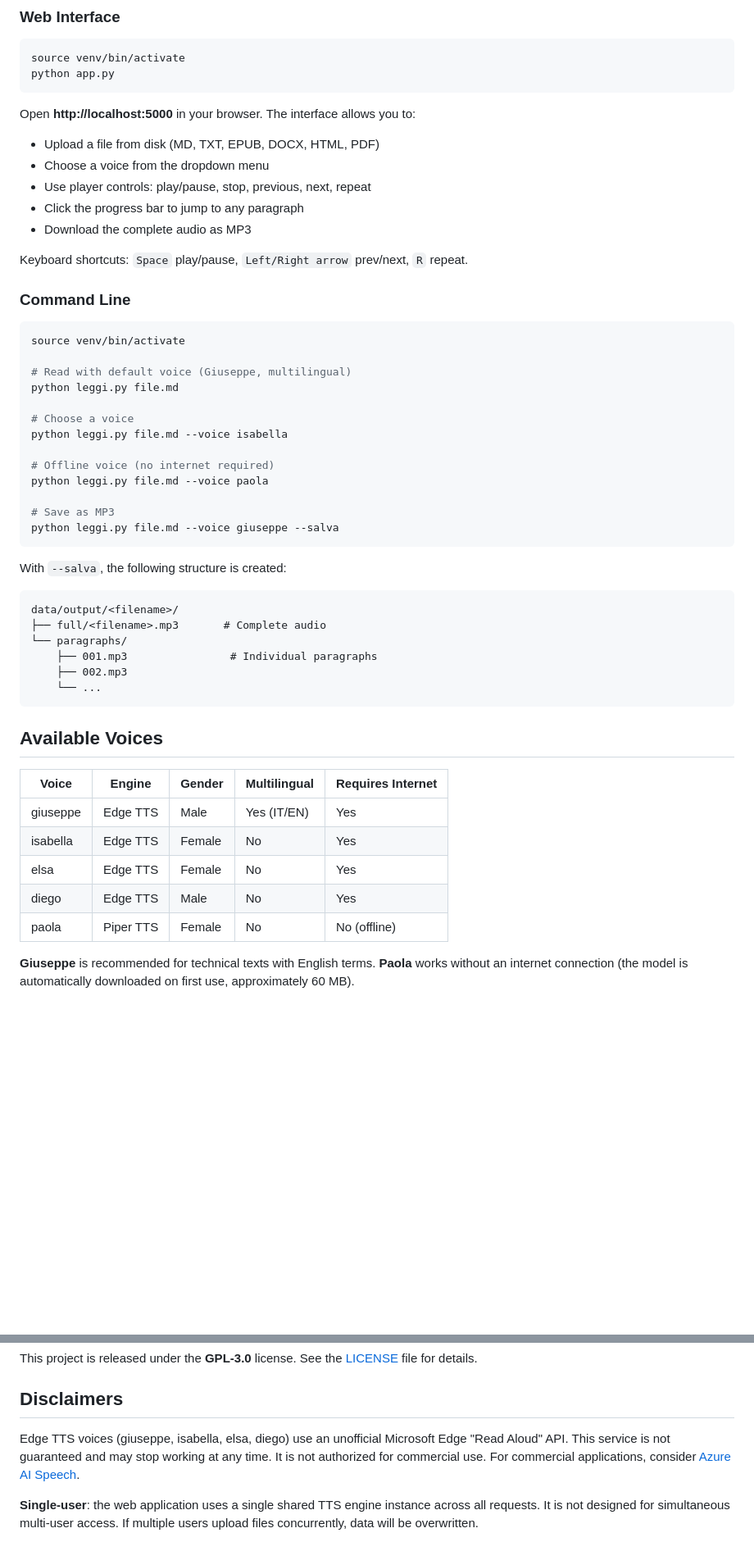
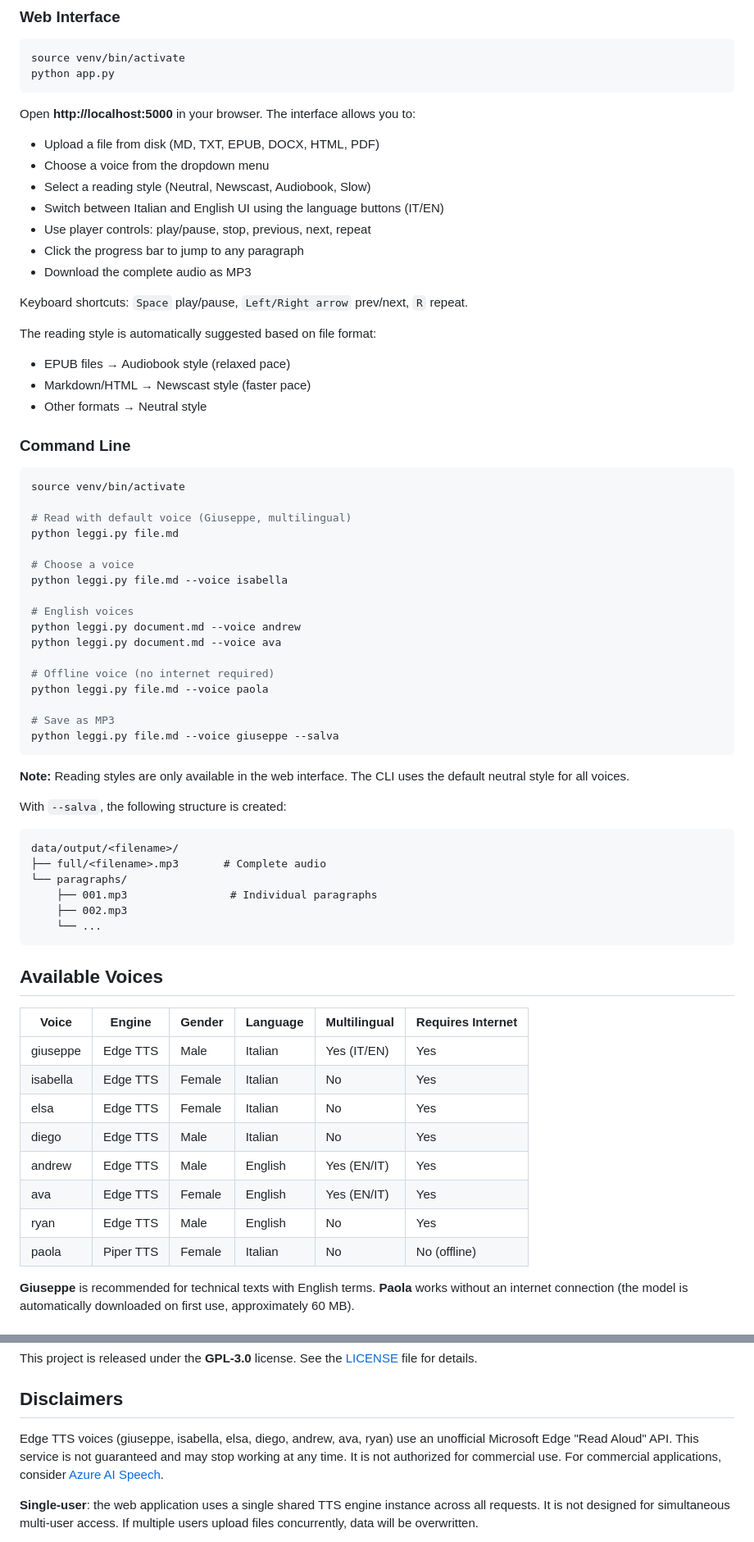
Before and after one commit to AndreaBonn/text-to-speech, a Markdown page: README.md, 2 parts joined by grey strips. Shown at 82% size. Rendered like a GitHub page; blank space fills up the shorter version.

````diff
--- a/README.md
+++ b/README.md
@@ -105,11 +108,18 @@ Open **http://localhost:5000** in your browser. The interface allows you to:
 
 - Upload a file from disk (MD, TXT, EPUB, DOCX, HTML, PDF)
 - Choose a voice from the dropdown menu
+- Select a reading style (Neutral, Newscast, Audiobook, Slow)
+- Switch between Italian and English UI using the language buttons (IT/EN)
 - Use player controls: play/pause, stop, previous, next, repeat
 - Click the progress bar to jump to any paragraph
 - Download the complete audio as MP3
 
 Keyboard shortcuts: `Space` play/pause, `Left/Right arrow` prev/next, `R` repeat.
+
+The reading style is automatically suggested based on file format:
+- EPUB files → Audiobook style (relaxed pace)
+- Markdown/HTML → Newscast style (faster pace)
+- Other formats → Neutral style
 
 ### Command Line
 
@@ -122,12 +132,19 @@ python leggi.py file.md
 # Choose a voice
 python leggi.py file.md --voice isabella
 
+# English voices
+python leggi.py document.md --voice andrew
+python leggi.py document.md --voice ava
+
 # Offline voice (no internet required)
 python leggi.py file.md --voice paola
 
 # Save as MP3
 python leggi.py file.md --voice giuseppe --salva
 ```
+
+**Note:** Reading styles are only available in the web interface. The CLI uses
+the default neutral style for all voices.
 
 With `--salva`, the following structure is created:
 ```
@@ -141,13 +158,16 @@ data/output/<filename>/
 
 ## Available Voices
 
-| Voice | Engine | Gender | Multilingual | Requires Internet |
-|-------|--------|--------|--------------|-------------------|
-| giuseppe | Edge TTS | Male | Yes (IT/EN) | Yes |
-| isabella | Edge TTS | Female | No | Yes |
-| elsa | Edge TTS | Female | No | Yes |
-| diego | Edge TTS | Male | No | Yes |
-| paola | Piper TTS | Female | No | No (offline) |
+| Voice | Engine | Gender | Language | Multilingual | Requires Internet |
+|-------|--------|--------|----------|--------------|-------------------|
+| giuseppe | Edge TTS | Male | Italian | Yes (IT/EN) | Yes |
+| isabella | Edge TTS | Female | Italian | No | Yes |
+| elsa | Edge TTS | Female | Italian | No | Yes |
+| diego | Edge TTS | Male | Italian | No | Yes |
+| andrew | Edge TTS | Male | English | Yes (EN/IT) | Yes |
+| ava | Edge TTS | Female | English | Yes (EN/IT) | Yes |
+| ryan | Edge TTS | Male | English | No | Yes |
+| paola | Piper TTS | Female | Italian | No | No (offline) |
 
 **Giuseppe** is recommended for technical texts with English terms.
 **Paola** works without an internet connection (the model is automatically
@@ -193,9 +228,9 @@ This project is released under the **GPL-3.0** license. See the
 
 ## Disclaimers
 
-Edge TTS voices (giuseppe, isabella, elsa, diego) use an unofficial
-Microsoft Edge "Read Aloud" API. This service is not guaranteed and may
-stop working at any time. It is not authorized for commercial use.
+Edge TTS voices (giuseppe, isabella, elsa, diego, andrew, ava, ryan) use an
+unofficial Microsoft Edge "Read Aloud" API. This service is not guaranteed and
+may stop working at any time. It is not authorized for commercial use.
 For commercial applications, consider
 [Azure AI Speech](https://azure.microsoft.com/en-us/products/ai-services/text-to-speech).
 
````
Also changed, not shown: other parts of README.md (+20 -2 lines), README.it.md (+47 -12 lines).
